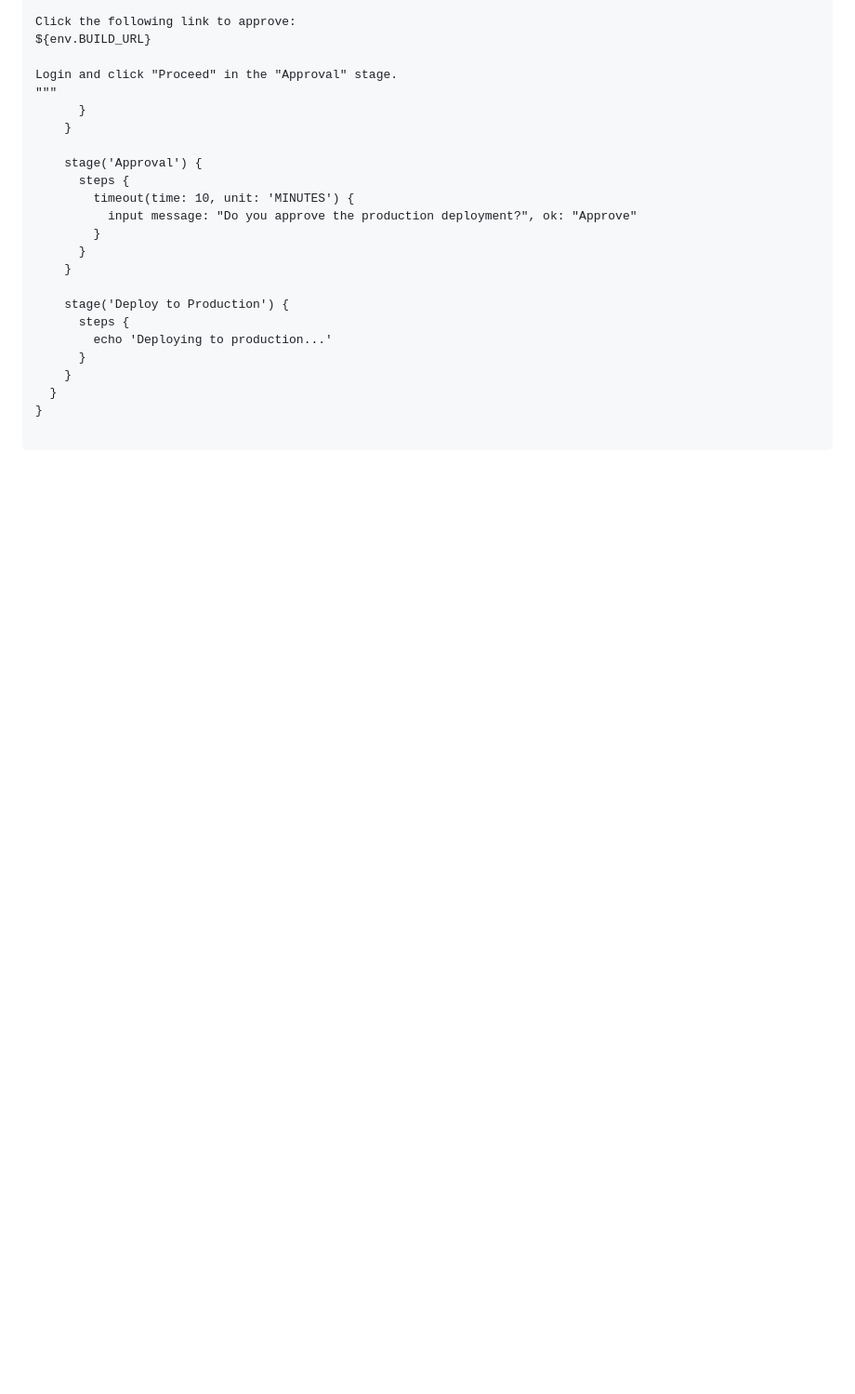
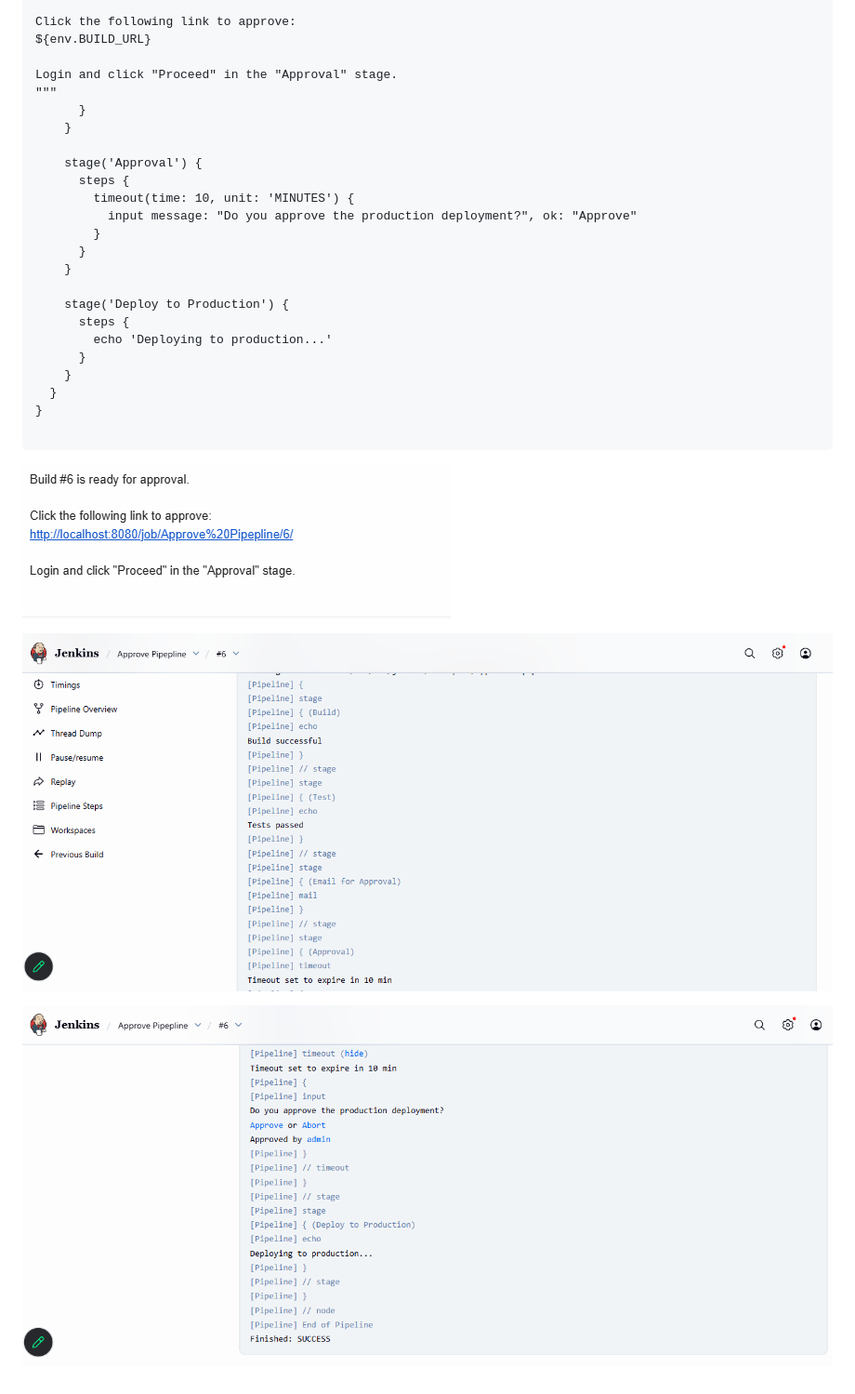
Before and after one commit to Nikunj-Java/DevOpsFeb_2026, a Markdown page: Session-26/ApprovePipeline.md, the part around the change. Shown at 93% size. Drawn GitHub-style; pictures changed too: Session-26/images/image-6.png (added), Session-26/images/image-8.png (added), Session-26/images/image-9.png (added); blank space fills up the shorter version.

Commit message:
Jenkins Email Approval

````diff
--- a/Session-26/ApprovePipeline.md
+++ b/Session-26/ApprovePipeline.md
@@ -101,3 +101,9 @@ Login and click "Proceed" in the "Approval" stage.
 }
 
 ```
+
+![alt text](images/image-6.png)
+
+![alt text](images/image-9.png)
+
+![alt text](images/image-8.png)
````
